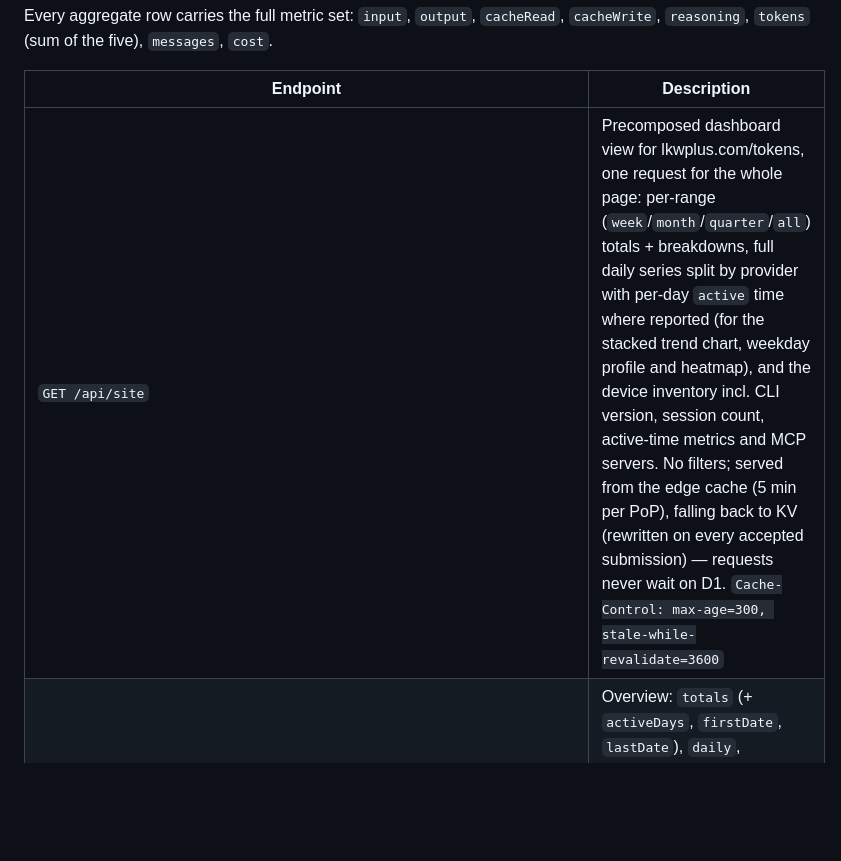
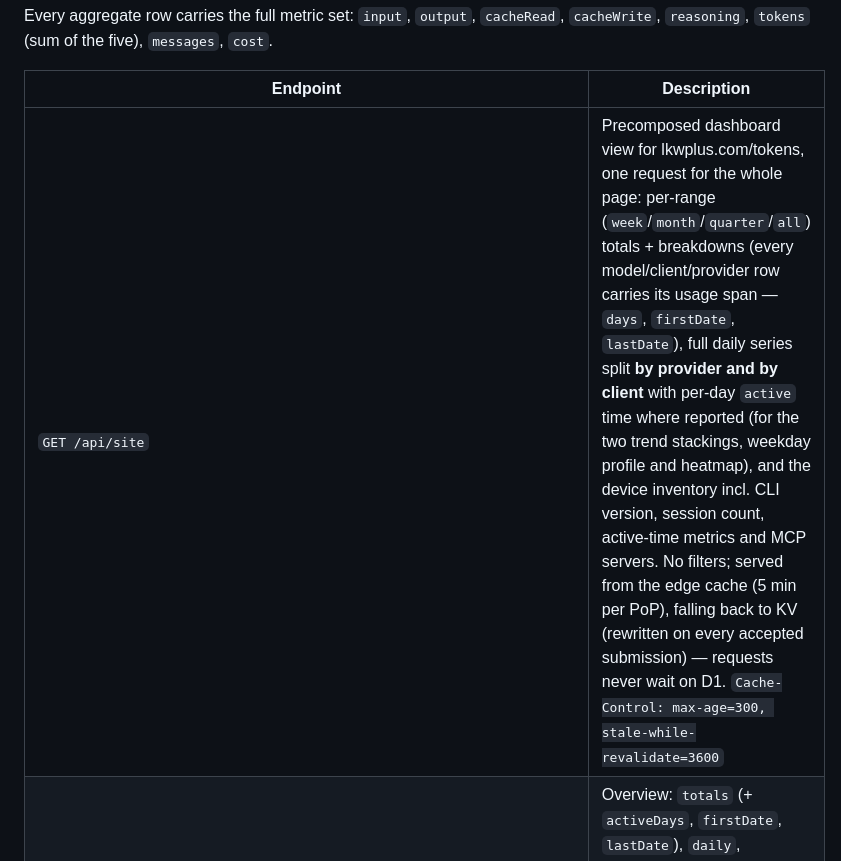
Before and after one commit to synthpop123/tokens-worker, a Markdown page: README.md, the part around the change. Rendered like a GitHub page; blank space fills up the shorter version.

Commit message:
Document the client slicing and usage spans in the /api/site row

```diff
--- a/README.md
+++ b/README.md
@@ -54,7 +54,7 @@ Every aggregate row carries the full metric set: `input`, `output`, `cacheRead`,
 
 | Endpoint | Description |
 |---|---|
-| `GET /api/site` | Precomposed dashboard view for lkwplus.com/tokens, one request for the whole page: per-range (`week`/`month`/`quarter`/`all`) totals + breakdowns, full daily series split by provider with per-day `active` time where reported (for the stacked trend chart, weekday profile and heatmap), and the device inventory incl. CLI version, session count, active-time metrics and MCP servers. No filters; served from the edge cache (5 min per PoP), falling back to KV (rewritten on every accepted submission) — requests never wait on D1. `Cache-Control: max-age=300, stale-while-revalidate=3600` |
+| `GET /api/site` | Precomposed dashboard view for lkwplus.com/tokens, one request for the whole page: per-range (`week`/`month`/`quarter`/`all`) totals + breakdowns (every model/client/provider row carries its usage span — `days`, `firstDate`, `lastDate`), full daily series split **by provider and by client** with per-day `active` time where reported (for the two trend stackings, weekday profile and heatmap), and the device inventory incl. CLI version, session count, active-time metrics and MCP servers. No filters; served from the edge cache (5 min per PoP), falling back to KV (rewritten on every accepted submission) — requests never wait on D1. `Cache-Control: max-age=300, stale-while-revalidate=3600` |
 | `GET /api/stats` | Overview: `totals` (+ `activeDays`, `firstDate`, `lastDate`), `daily`, `byClient`, `byModel` (canonical, with `providers`), `byProvider`, `byDevice` (by name) |
 | `GET /api/timeseries?interval=day\|week\|month\|year&group=none\|client\|model\|provider\|device` | `{series: [{period, key?, ...metrics}]}`, optionally split by one dimension — e.g. `interval=day&group=client` powers stacked area charts |
 | `GET /api/breakdown?by=client,model&limit=` | Arbitrary multi-dimension rollup; `by` is any combination of `client`, `model`, `provider`, `device`, `date`, `month`, `year` (mirrors the CLI's `--group-by`) |
```
